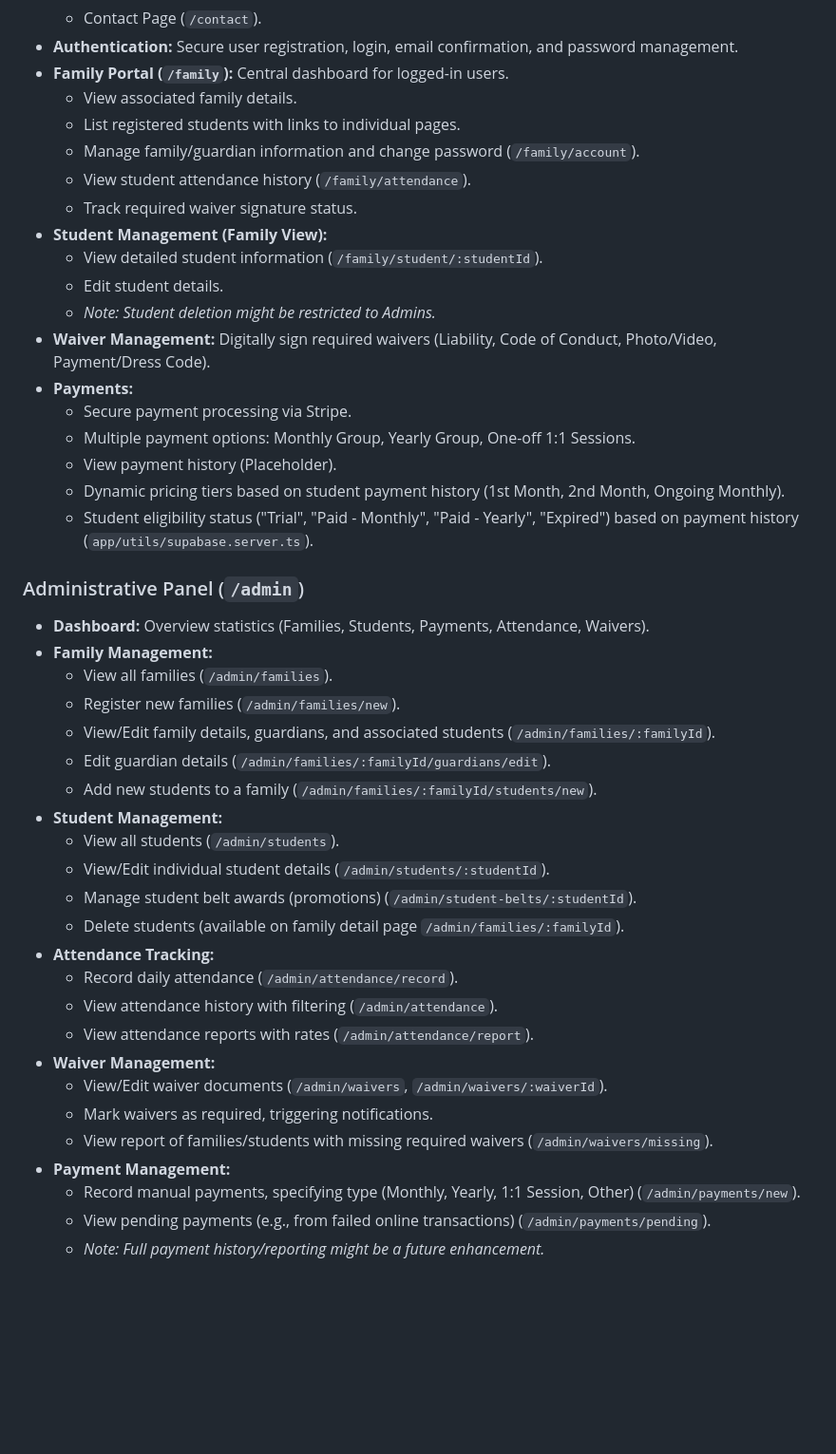
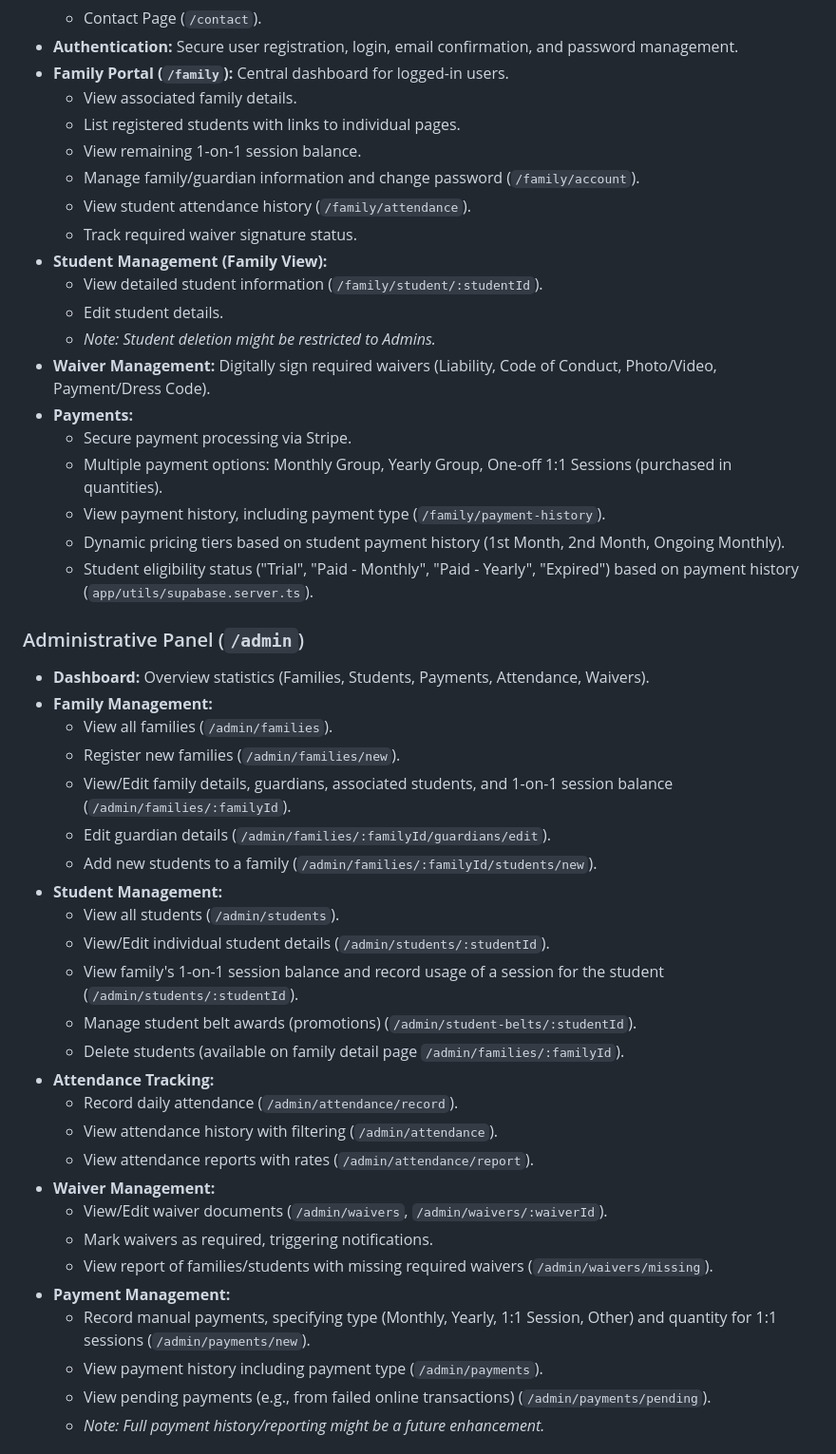
Before and after one commit to snusnumrick/karate, a Markdown page: README.md, the part around the change. Shown at 95% size. Rendered like a GitHub page; blank space fills up the shorter version.

Commit message:
docs: Update README with 1-on-1 session features

```diff
--- a/README.md
+++ b/README.md
@@ -18,6 +18,7 @@ achievement tracking, attendance monitoring, payment integration, and waiver man
 - **Family Portal (`/family`):** Central dashboard for logged-in users.
     - View associated family details.
     - List registered students with links to individual pages.
+    - View remaining 1-on-1 session balance.
     - Manage family/guardian information and change password (`/family/account`).
     - View student attendance history (`/family/attendance`).
     - Track required waiver signature status.
@@ -28,8 +29,8 @@ achievement tracking, attendance monitoring, payment integration, and waiver man
 - **Waiver Management:** Digitally sign required waivers (Liability, Code of Conduct, Photo/Video, Payment/Dress Code).
 - **Payments:**
     - Secure payment processing via Stripe.
-    - Multiple payment options: Monthly Group, Yearly Group, One-off 1:1 Sessions.
-    - View payment history (Placeholder).
+    - Multiple payment options: Monthly Group, Yearly Group, One-off 1:1 Sessions (purchased in quantities).
+    - View payment history, including payment type (`/family/payment-history`).
     - Dynamic pricing tiers based on student payment history (1st Month, 2nd Month, Ongoing Monthly).
     - Student eligibility status ("Trial", "Paid - Monthly", "Paid - Yearly", "Expired") based on payment history (`app/utils/supabase.server.ts`).
 
@@ -38,12 +39,13 @@ achievement tracking, attendance monitoring, payment integration, and waiver man
 - **Family Management:**
     - View all families (`/admin/families`).
     - Register new families (`/admin/families/new`).
-    - View/Edit family details, guardians, and associated students (`/admin/families/:familyId`).
+    - View/Edit family details, guardians, associated students, and 1-on-1 session balance (`/admin/families/:familyId`).
     - Edit guardian details (`/admin/families/:familyId/guardians/edit`).
     - Add new students to a family (`/admin/families/:familyId/students/new`).
 - **Student Management:**
     - View all students (`/admin/students`).
     - View/Edit individual student details (`/admin/students/:studentId`).
+    - View family's 1-on-1 session balance and record usage of a session for the student (`/admin/students/:studentId`).
     - Manage student belt awards (promotions) (`/admin/student-belts/:studentId`).
     - Delete students (available on family detail page `/admin/families/:familyId`).
 - **Attendance Tracking:**
@@ -55,7 +57,8 @@ achievement tracking, attendance monitoring, payment integration, and waiver man
     - Mark waivers as required, triggering notifications.
     - View report of families/students with missing required waivers (`/admin/waivers/missing`).
 - **Payment Management:**
-    - Record manual payments, specifying type (Monthly, Yearly, 1:1 Session, Other) (`/admin/payments/new`).
+    - Record manual payments, specifying type (Monthly, Yearly, 1:1 Session, Other) and quantity for 1:1 sessions (`/admin/payments/new`).
+    - View payment history including payment type (`/admin/payments`).
     - View pending payments (e.g., from failed online transactions) (`/admin/payments/pending`).
     - *Note: Full payment history/reporting might be a future enhancement.*
 
```
